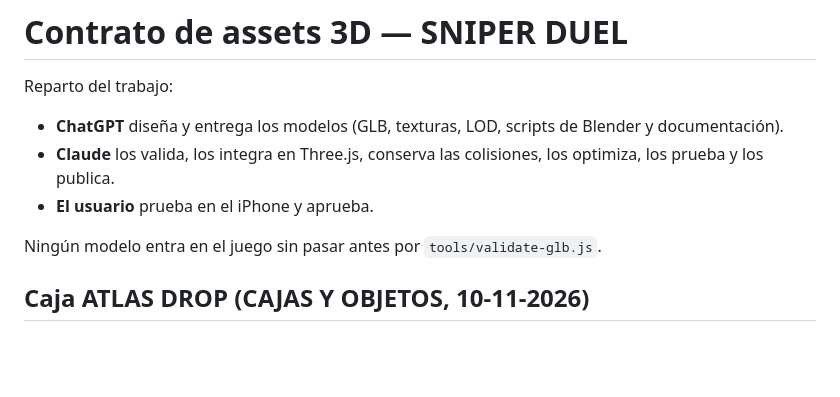
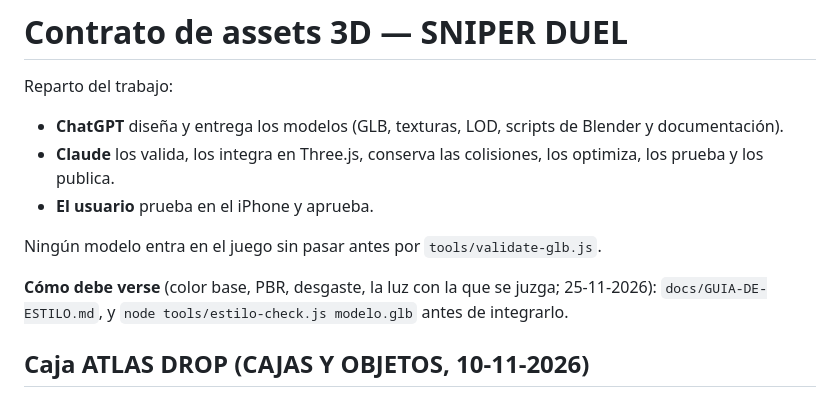
Before and after one commit to Hamza189/SNIPER-1VS1, a Markdown page: docs/ASSETS-3D.md, the part around the change. GitHub-like rendering; blank space fills up the shorter version.

```diff
--- a/docs/ASSETS-3D.md
+++ b/docs/ASSETS-3D.md
@@ -7,6 +7,9 @@ Reparto del trabajo:
 - **El usuario** prueba en el iPhone y aprueba.
 
 Ningún modelo entra en el juego sin pasar antes por `tools/validate-glb.js`.
+
+**Cómo debe verse** (color base, PBR, desgaste, la luz con la que se juzga; 25-11-2026): `docs/GUIA-DE-ESTILO.md`, y
+`node tools/estilo-check.js modelo.glb` antes de integrarlo.
 
 ## Caja ATLAS DROP (CAJAS Y OBJETOS, 10-11-2026)
 - `assets/caja/atlas_drop.glb` (546 KB, 23 mallas, 5 300 triángulos, animaciones `Abrir` y `Cerrar`). Fuente:
```
Also changed, not shown: docs/GUIA-DE-ESTILO.md (added, +118 -0 lines), docs/claude-code/SNIPER_DUEL_DECISIONS_LOG.md (+11 -0 lines), docs/claude-code/SNIPER_DUEL_TECHNICAL_ARCHITECTURE.md (+1 -0 lines), docs/img/estilo/cmp-p3-general.jpg (added), docs/img/estilo/cmp-pueblo-fachada.jpg (added), docs/img/estilo/cmp-pueblo-plaza.jpg (added), 6 other files.
